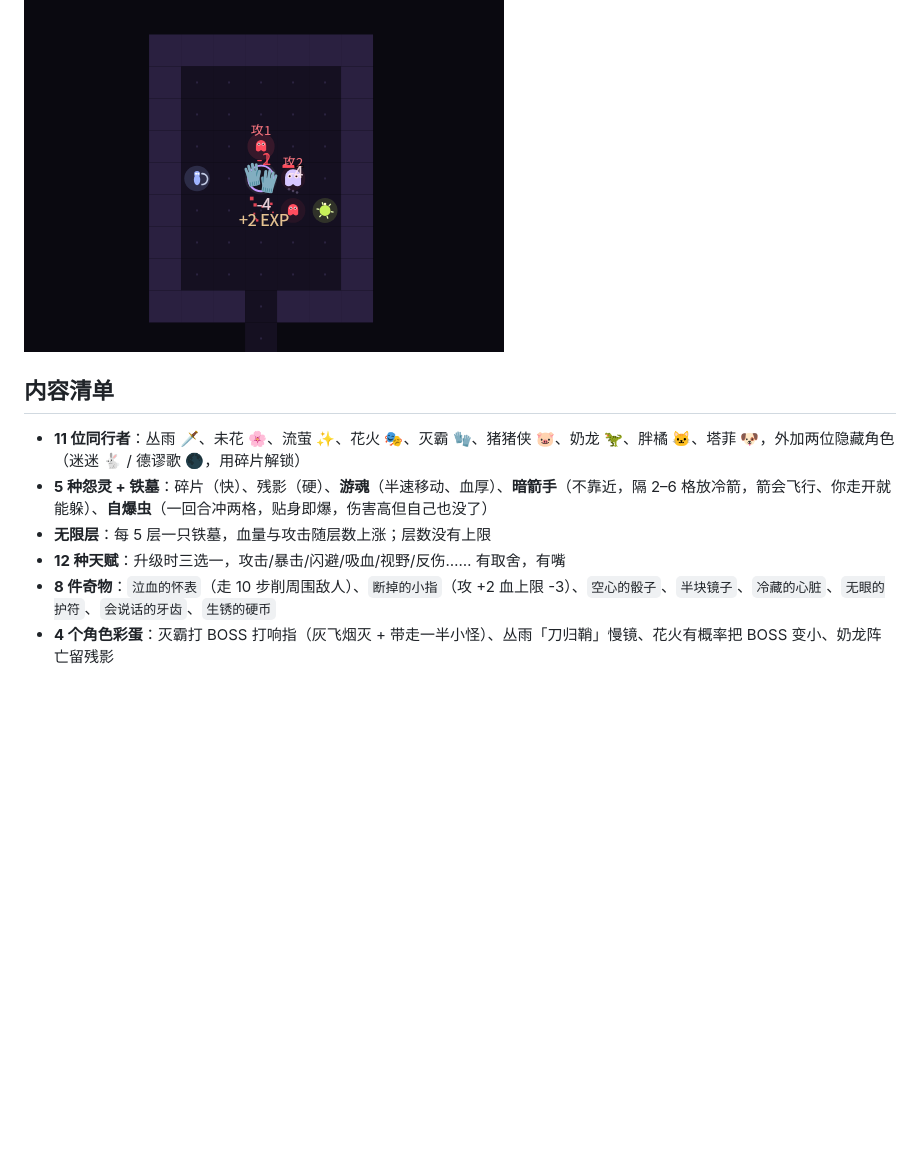
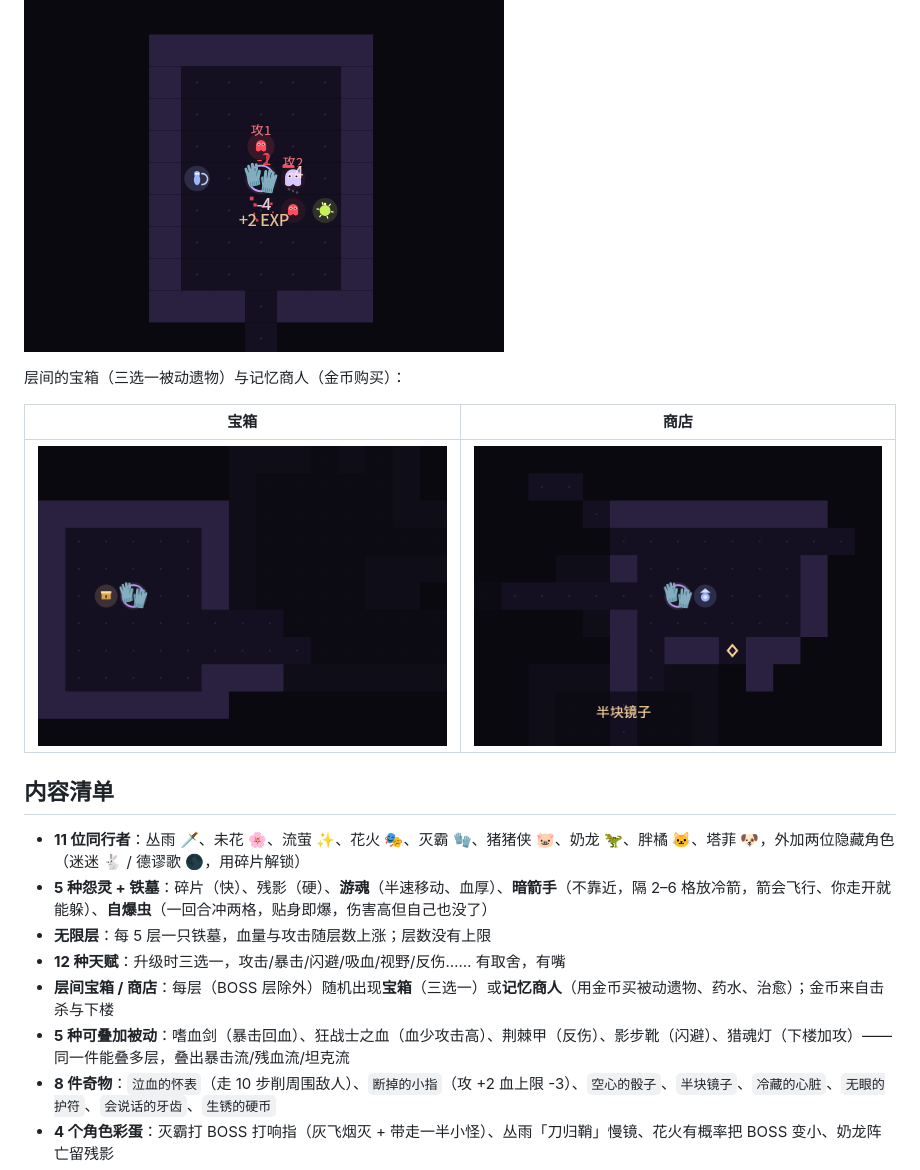
Before and after one commit to Slildisn/slildisn.github.io, a Markdown page: README.md, the part around the change. Drawn GitHub-style; pictures changed too: docs/shots/chest.png (added), docs/shots/shop.png (added); blank space fills up the shorter version.

Commit message:
层间商店与宝箱 + 5 种可叠加被动遗物（嗜血剑/狂战士/荆棘甲/影步靴/猎魂灯）+ 金币经济

```diff
--- a/README.md
+++ b/README.md
@@ -20,12 +20,20 @@
 
 ![三种新敌人](docs/shots/enemies.png)
 
+层间的宝箱（三选一被动遗物）与记忆商人（金币购买）：
+
+| 宝箱 | 商店 |
+|---|---|
+| ![宝箱](docs/shots/chest.png) | ![商店](docs/shots/shop.png) |
+
 ## 内容清单
 
 - **11 位同行者**：丛雨 🗡️、未花 🌸、流萤 ✨、花火 🎭、灭霸 🧤、猪猪侠 🐷、奶龙 🦖、胖橘 🐱、塔菲 🐶，外加两位隐藏角色（迷迷 🐇 / 德谬歌 🌑，用碎片解锁）
 - **5 种怨灵 + 铁墓**：碎片（快）、残影（硬）、**游魂**（半速移动、血厚）、**暗箭手**（不靠近，隔 2–6 格放冷箭，箭会飞行、你走开就能躲）、**自爆虫**（一回合冲两格，贴身即爆，伤害高但自己也没了）
 - **无限层**：每 5 层一只铁墓，血量与攻击随层数上涨；层数没有上限
 - **12 种天赋**：升级时三选一，攻击/暴击/闪避/吸血/视野/反伤…… 有取舍，有嘴
+- **层间宝箱 / 商店**：每层（BOSS 层除外）随机出现**宝箱**（三选一）或**记忆商人**（用金币买被动遗物、药水、治愈）；金币来自击杀与下楼
+- **5 种可叠加被动**：嗜血剑（暴击回血）、狂战士之血（血少攻击高）、荆棘甲（反伤）、影步靴（闪避）、猎魂灯（下楼加攻）——同一件能叠多层，叠出暴击流/残血流/坦克流
 - **8 件奇物**：`泣血的怀表`（走 10 步削周围敌人）、`断掉的小指`（攻 +2 血上限 -3）、`空心的骰子`、`半块镜子`、`冷藏的心脏`、`无眼的护符`、`会说话的牙齿`、`生锈的硬币`
 - **4 个角色彩蛋**：灭霸打 BOSS 打响指（灰飞烟灭 + 带走一半小怪）、丛雨「刀归鞘」慢镜、花火有概率把 BOSS 变小、奶龙阵亡留残影
 - **记忆碎片成长**：最高层 / 累计击杀持久记录，死亡换碎片，升级初始生命或解锁角色
```
Also changed, not shown: 1 other file.
